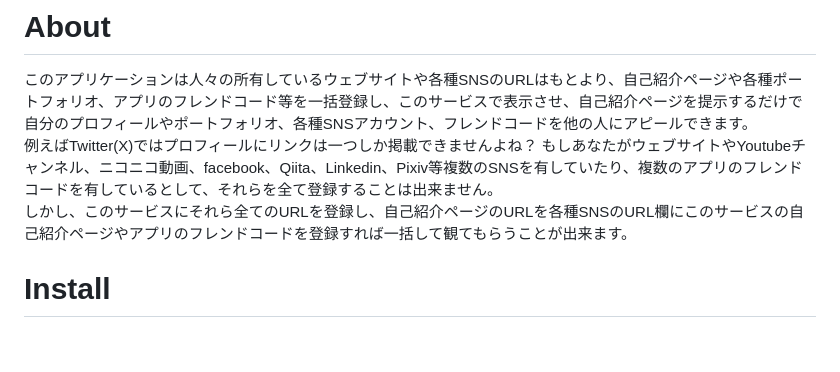
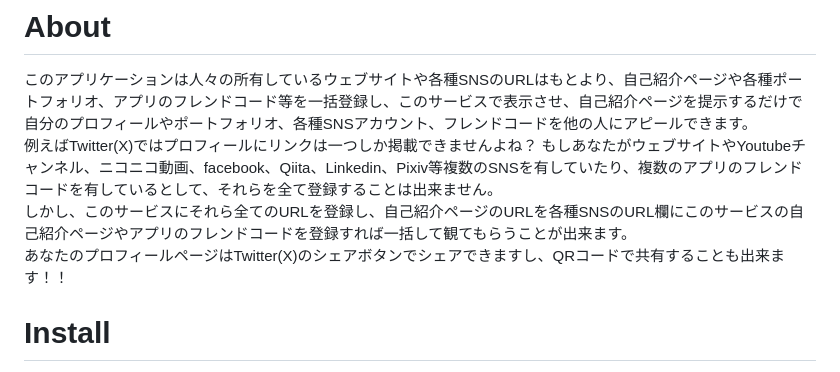
Before and after one commit to fu3nori/Yii2MyProfile, a Markdown page: my_profile/README.md, the part around the change. GitHub-like rendering; blank space fills up the shorter version.

```diff
--- a/my_profile/README.md
+++ b/my_profile/README.md
@@ -7,6 +7,7 @@
 例えばTwitter(X)ではプロフィールにリンクは一つしか掲載できませんよね？
 もしあなたがウェブサイトやYoutubeチャンネル、ニコニコ動画、facebook、Qiita、Linkedin、Pixiv等複数のSNSを有していたり、複数のアプリのフレンドコードを有しているとして、それらを全て登録することは出来ません。
 しかし、このサービスにそれら全てのURLを登録し、自己紹介ページのURLを各種SNSのURL欄にこのサービスの自己紹介ページやアプリのフレンドコードを登録すれば一括して観てもらうことが出来ます。
+あなたのプロフィールページはTwitter(X)のシェアボタンでシェアできますし、QRコードで共有することも出来ます！！
 
 # Install
 まず、あなたのサーバーのウェブルートにこのプロジェクトをcloneして下さい。
```
